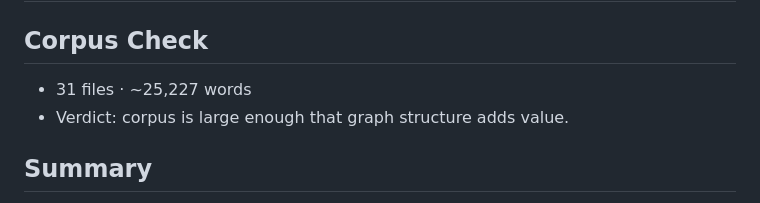
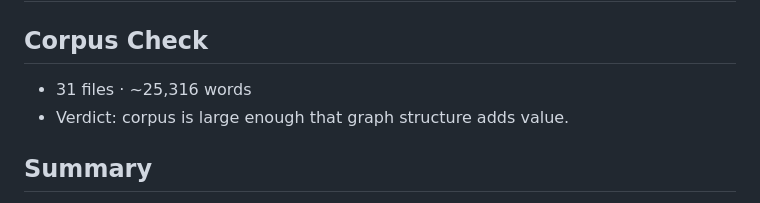
Before and after one commit to syed-waleed-ahmed/Portfolio, a Markdown page: graphify-out/GRAPH_REPORT.md, the part around the change. Rendered like a GitHub page.

Commit message:
chore: rebuild graph artifacts
Co-Authored-By: Claude Opus 4.8 <noreply@anthropic.com>

```diff
--- a/graphify-out/GRAPH_REPORT.md
+++ b/graphify-out/GRAPH_REPORT.md
@@ -1,7 +1,7 @@
 # Graph Report - D:\portfolio  (2026-07-15)
 
 ## Corpus Check
-- 31 files · ~25,227 words
+- 31 files · ~25,316 words
 - Verdict: corpus is large enough that graph structure adds value.
 
 ## Summary
```
